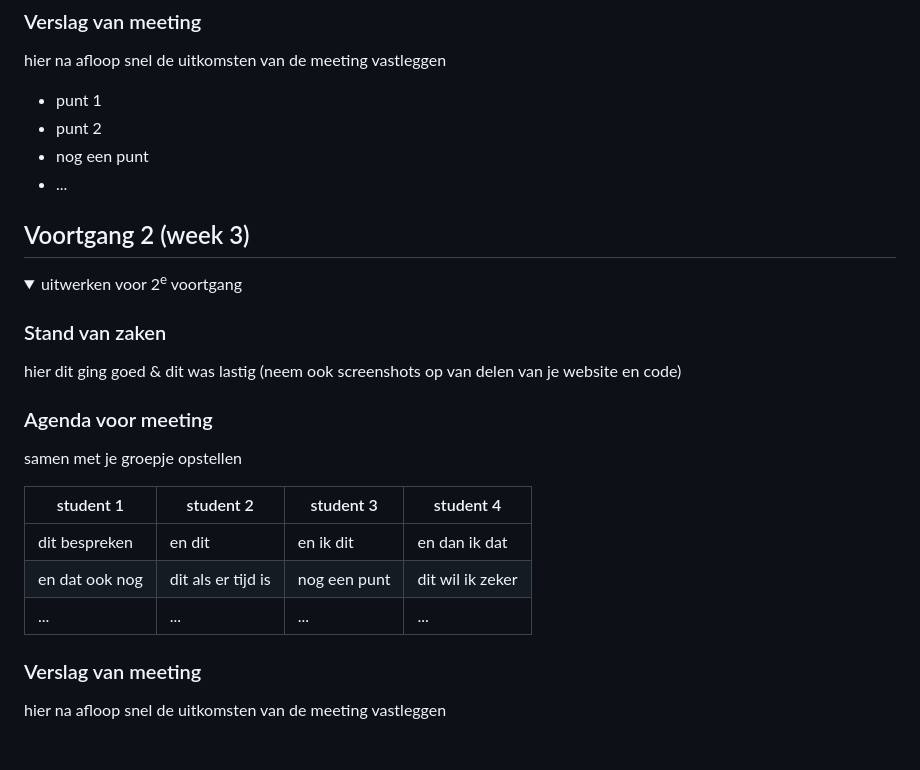
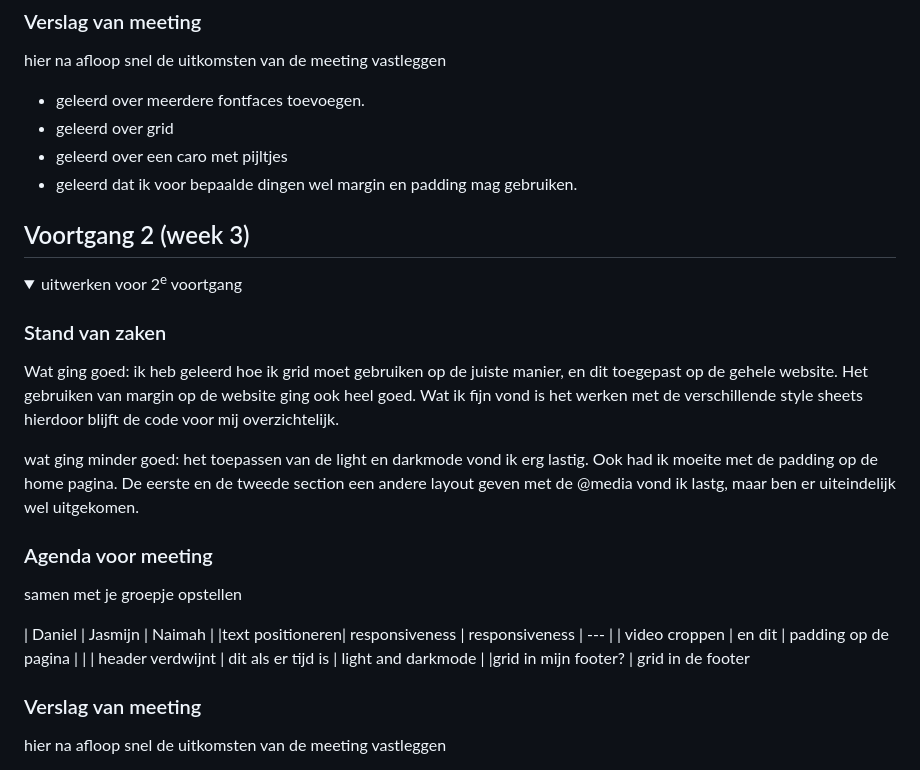
Before and after one commit to Naimah8/FED, a Markdown page: README.md, the part around the change. Drawn GitHub-style; folded sections open.

```diff
--- a/README.md
+++ b/README.md
@@ -161,10 +161,10 @@ hfbbhjebhjbrbfhjbef
   ### Verslag van meeting
   hier na afloop snel de uitkomsten van de meeting vastleggen
 
-  - punt 1
-  - punt 2
-  - nog een punt
-  - ...
+  - geleerd over meerdere fontfaces toevoegen.
+  - geleerd over grid
+  - geleerd over een caro met pijltjes
+  - geleerd dat ik voor bepaalde dingen wel margin en padding mag gebruiken.
 
 </details>
 
@@ -178,17 +178,19 @@ hfbbhjebhjbrbfhjbef
   <summary>uitwerken voor 2<sup>e</sup> voortgang</summary>
 
   ### Stand van zaken
-  hier dit ging goed & dit was lastig (neem ook screenshots op van delen van je website en code)
+Wat ging goed: ik heb geleerd hoe ik grid moet gebruiken op de juiste manier, en dit toegepast op de gehele website. Het gebruiken van margin op de website ging ook heel goed. Wat ik fijn vond is het werken met de verschillende style sheets hierdoor blijft de code voor mij overzichtelijk.
+
+wat ging minder goed: het toepassen van de light en darkmode vond ik erg lastig. Ook had ik moeite met de padding op de home pagina. De eerste en de tweede section een andere layout geven met de @media vond ik lastg, maar ben er uiteindelijk wel uitgekomen.
 
 
   ### Agenda voor meeting
   samen met je groepje opstellen
 
-  | student 1      | student 2          | student 3    | student 4        |
-  | ---            | ---                | ---          | ---              |
-  | dit bespreken  | en dit             | en ik dit    | en dan ik dat    |
-  | en dat ook nog | dit als er tijd is | nog een punt | dit wil ik zeker |
-  | ...            | ...                | ...          | ...              |
+  | Daniel         | Jasmijn            | Naimah           |
+  |text positioneren| responsiveness     | responsiveness       | ---              |
+  | video croppen  | en dit              | padding op de pagina |    |
+  | header verdwijnt       | dit als er tijd is | light and darkmode |
+  |grid in mijn footer?                  | grid in de footer
 
 
   ### Verslag van meeting
```
